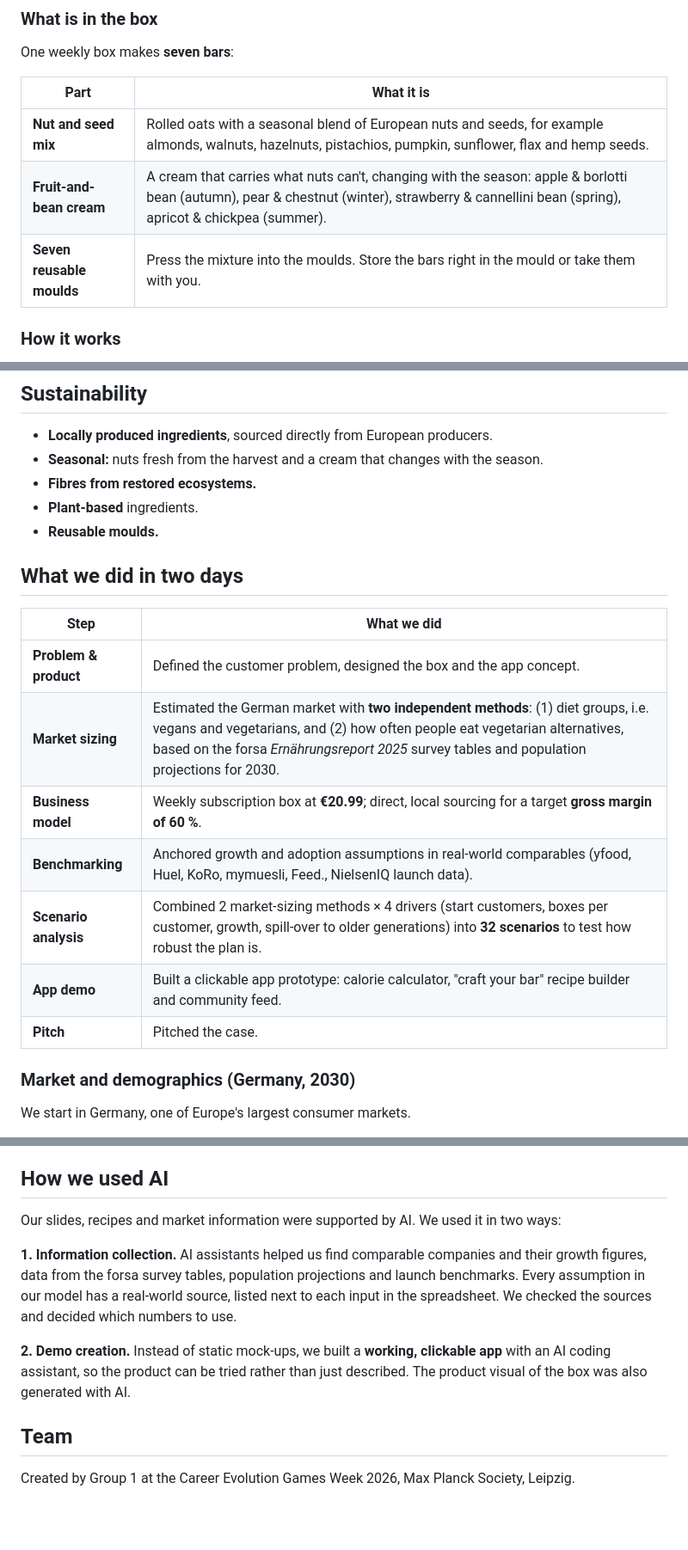
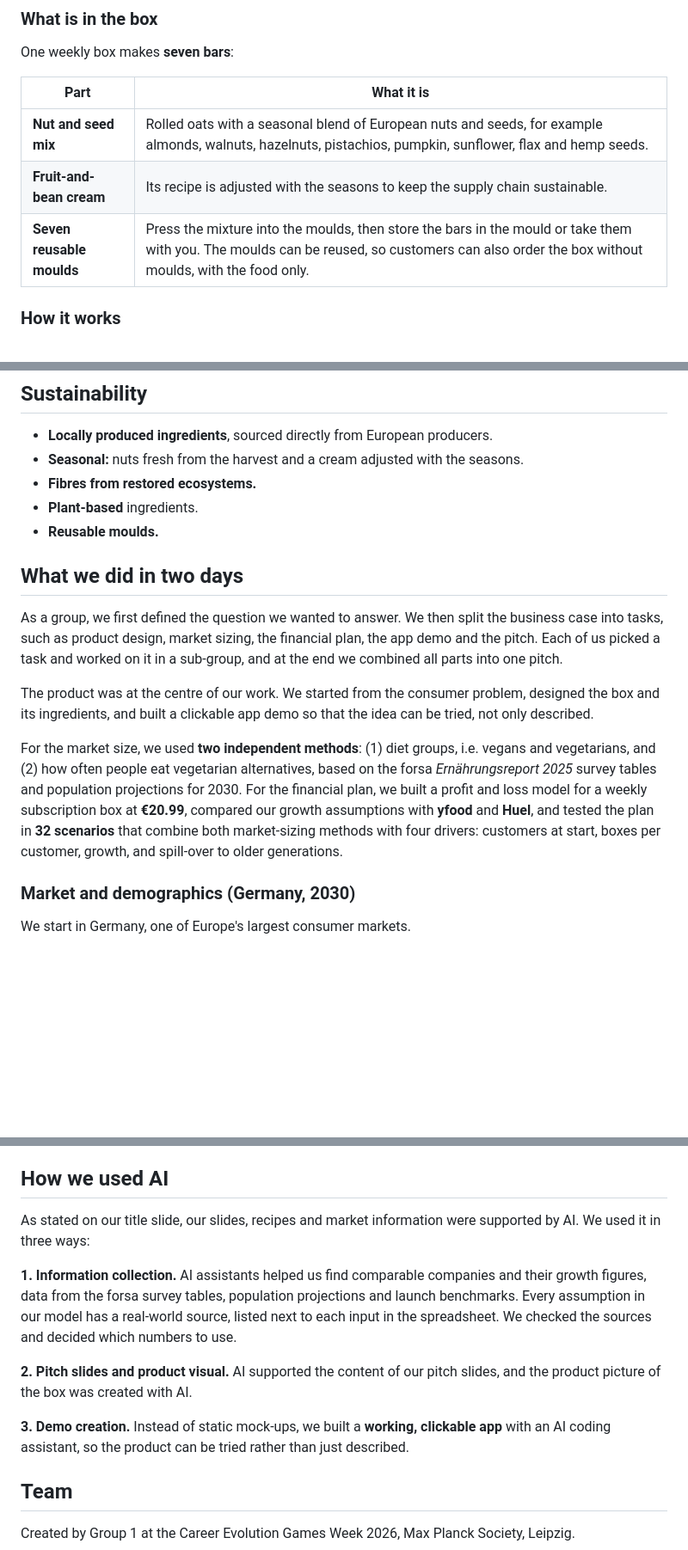
Before and after one commit to yudingshechu/craftbar, a Markdown page: README.md, 3 parts joined by grey strips. Shown at 86% size. Rendered like a GitHub page; blank space fills up the shorter version.

Commit message:
Rework README: challenge, target group, process and AI use
Add event link and case summary, expand target-group background,
simplify box contents, describe the group workflow in prose with
yfood and Huel as comparables, and set gross margin to 75 %.

Co-Authored-By: Claude Opus 5.5 <noreply@anthropic.com>

```diff
--- a/README.md
+++ b/README.md
@@ -35,8 +39,8 @@ One weekly box makes **seven bars**:
 | Part | What it is |
 |---|---|
 | **Nut and seed mix** | Rolled oats with a seasonal blend of European nuts and seeds, for example almonds, walnuts, hazelnuts, pistachios, pumpkin, sunflower, flax and hemp seeds. |
-| **Fruit-and-bean cream** | A cream that carries what nuts can't, changing with the season: apple & borlotti bean (autumn), pear & chestnut (winter), strawberry & cannellini bean (spring), apricot & chickpea (summer). |
-| **Seven reusable moulds** | Press the mixture into the moulds. Store the bars right in the mould or take them with you. |
+| **Fruit-and-bean cream** | Its recipe is adjusted with the seasons to keep the supply chain sustainable. |
+| **Seven reusable moulds** | Press the mixture into the moulds, then store the bars in the mould or take them with you. The moulds can be reused, so customers can also order the box without moulds, with the food only. |
 
 ### How it works
 
@@ -54,22 +58,18 @@ One weekly box makes **seven bars**:
 ## Sustainability
 
 - **Locally produced ingredients**, sourced directly from European producers.
-- **Seasonal:** nuts fresh from the harvest and a cream that changes with the season.
+- **Seasonal:** nuts fresh from the harvest and a cream adjusted with the seasons.
 - **Fibres from restored ecosystems.**
 - **Plant-based** ingredients.
 - **Reusable moulds.**
 
 ## What we did in two days
 
-| Step | What we did |
-|---|---|
-| **Problem & product** | Defined the customer problem, designed the box and the app concept. |
-| **Market sizing** | Estimated the German market with **two independent methods**: (1) diet groups, i.e. vegans and vegetarians, and (2) how often people eat vegetarian alternatives, based on the forsa *Ernährungsreport 2025* survey tables and population projections for 2030. |
-| **Business model** | Weekly subscription box at **€20.99**; direct, local sourcing for a target **gross margin of 60 %**. |
-| **Benchmarking** | Anchored growth and adoption assumptions in real-world comparables (yfood, Huel, KoRo, mymuesli, Feed., NielsenIQ launch data). |
-| **Scenario analysis** | Combined 2 market-sizing methods × 4 drivers (start customers, boxes per customer, growth, spill-over to older generations) into **32 scenarios** to test how robust the plan is. |
-| **App demo** | Built a clickable app prototype: calorie calculator, "craft your bar" recipe builder and community feed. |
-| **Pitch** | Pitched the case. |
+As a group, we first defined the question we wanted to answer. We then split the business case into tasks, such as product design, market sizing, the financial plan, the app demo and the pitch. Each of us picked a task and worked on it in a sub-group, and at the end we combined all parts into one pitch.
+
+The product was at the centre of our work. We started from the consumer problem, designed the box and its ingredients, and built a clickable app demo so that the idea can be tried, not only described.
+
+For the market size, we used **two independent methods**: (1) diet groups, i.e. vegans and vegetarians, and (2) how often people eat vegetarian alternatives, based on the forsa *Ernährungsreport 2025* survey tables and population projections for 2030. For the financial plan, we built a profit and loss model for a weekly subscription box at **€20.99**, compared our growth assumptions with **yfood** and **Huel**, and tested the plan in **32 scenarios** that combine both market-sizing methods with four drivers: customers at start, boxes per customer, growth, and spill-over to older generations.
 
 ### Market and demographics (Germany, 2030)
 
@@ -129,11 +129,13 @@ Community posts are sample content and nutrient values are rounded from public f
 
 ## How we used AI
 
-Our slides, recipes and market information were supported by AI. We used it in two ways:
+As stated on our title slide, our slides, recipes and market information were supported by AI. We used it in three ways:
 
 **1. Information collection.** AI assistants helped us find comparable companies and their growth figures, data from the forsa survey tables, population projections and launch benchmarks. Every assumption in our model has a real-world source, listed next to each input in the spreadsheet. We checked the sources and decided which numbers to use.
 
-**2. Demo creation.** Instead of static mock-ups, we built a **working, clickable app** with an AI coding assistant, so the product can be tried rather than just described. The product visual of the box was also generated with AI.
+**2. Pitch slides and product visual.** AI supported the content of our pitch slides, and the product picture of the box was created with AI.
+
+**3. Demo creation.** Instead of static mock-ups, we built a **working, clickable app** with an AI coding assistant, so the product can be tried rather than just described.
 
 ## Team
 
```
Also changed, not shown: other parts of README.md (+9 -5 lines).
